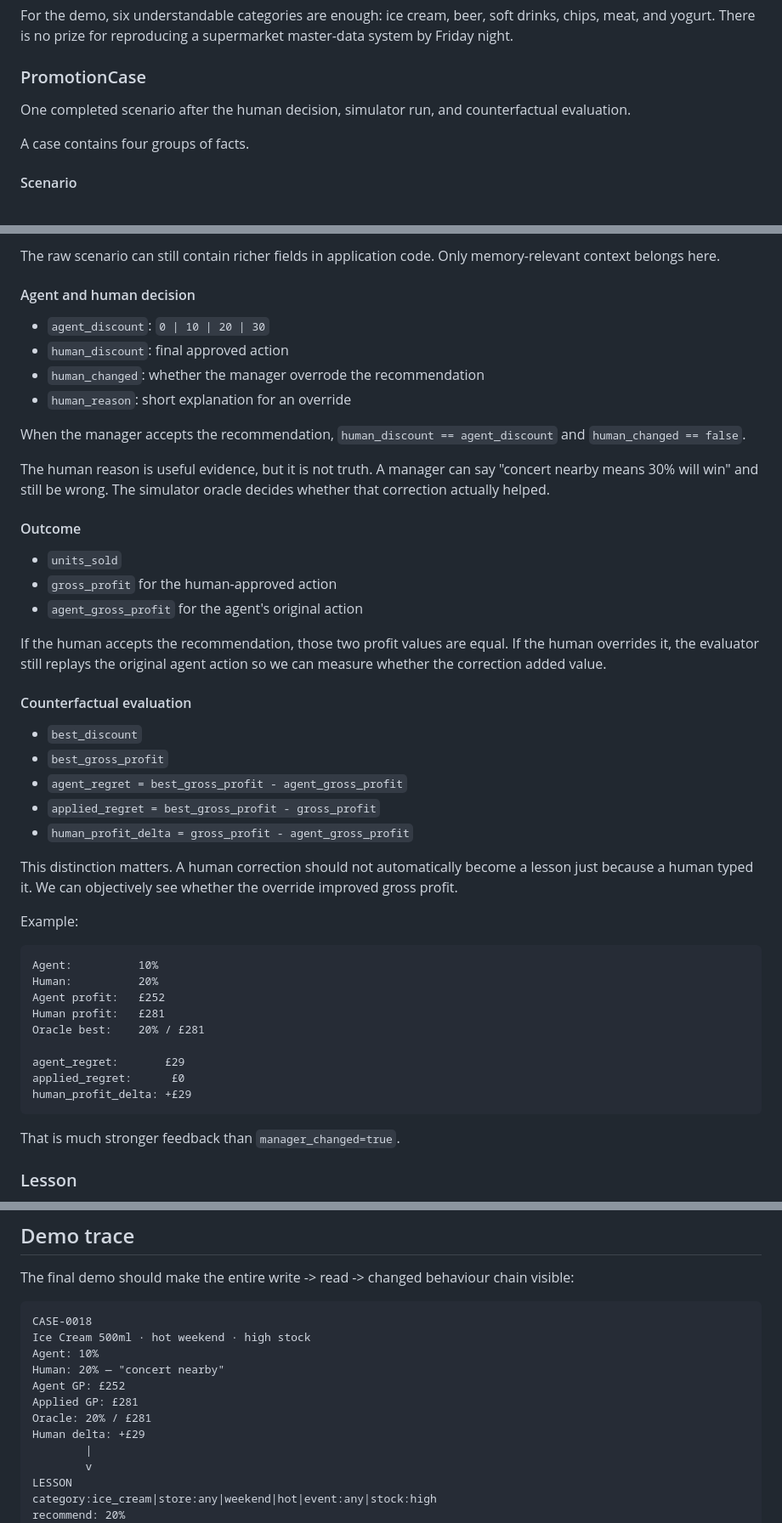
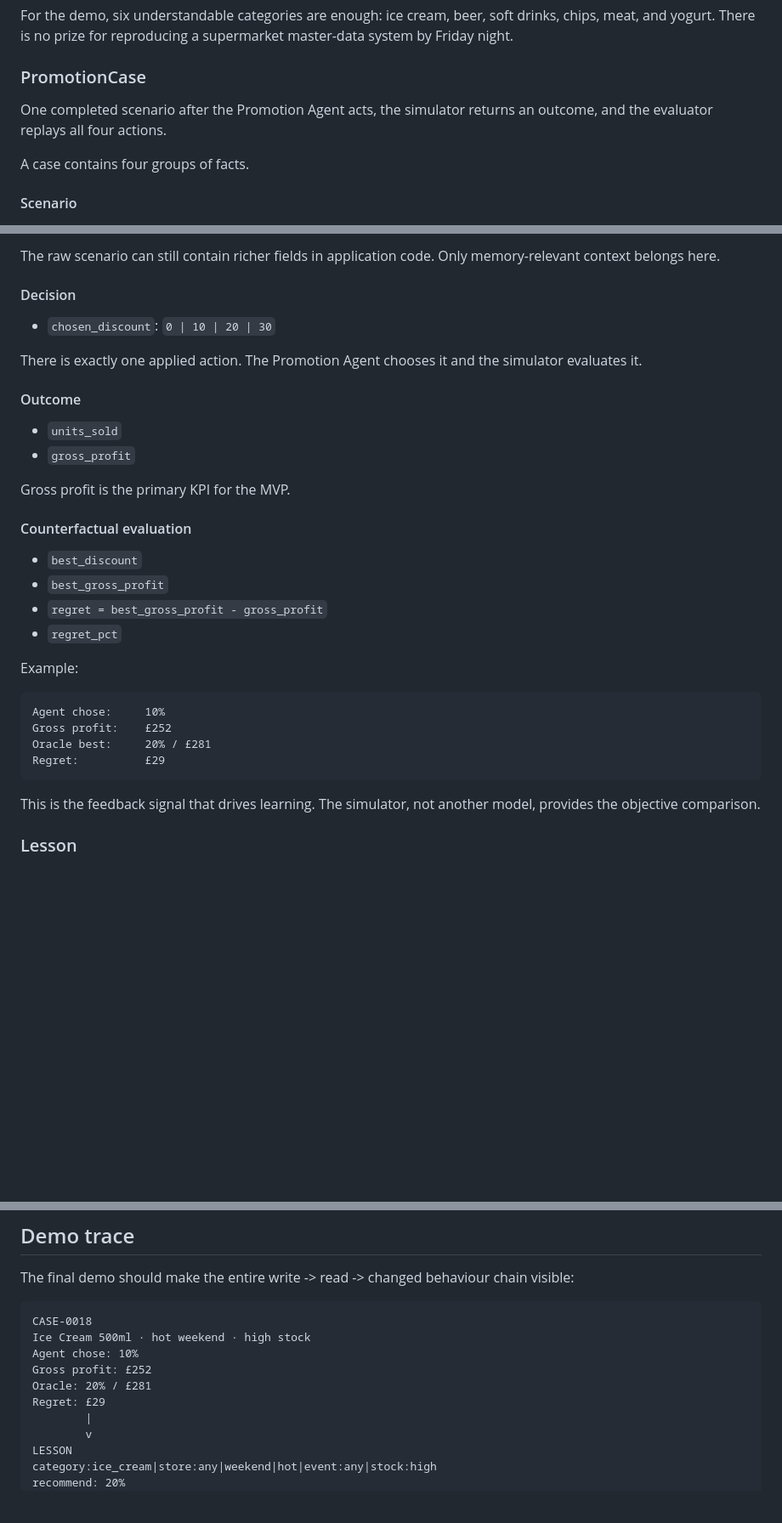
Before and after one commit to podlodka-ai-club/snowball, a Markdown page: docs/xmemory/README.md, 3 parts joined by grey strips. Shown at 85% size. Drawn GitHub-style; blank space fills up the shorter version.

Commit message:
Remove human-in-the-loop from xmemory design

````diff
--- a/docs/xmemory/README.md
+++ b/docs/xmemory/README.md
@@ -49,7 +49,7 @@ For the demo, six understandable categories are enough: ice cream, beer, soft dr
 
 ### PromotionCase
 
-One completed scenario after the human decision, simulator run, and counterfactual evaluation.
+One completed scenario after the Promotion Agent acts, the simulator returns an outcome, and the evaluator replays all four actions.
 
 A case contains four groups of facts.
 
@@ -69,50 +69,36 @@ A case contains four groups of facts.
 
 The raw scenario can still contain richer fields in application code. Only memory-relevant context belongs here.
 
-#### Agent and human decision
+#### Decision
 
-- `agent_discount`: `0 | 10 | 20 | 30`
-- `human_discount`: final approved action
-- `human_changed`: whether the manager overrode the recommendation
-- `human_reason`: short explanation for an override
+- `chosen_discount`: `0 | 10 | 20 | 30`
 
-When the manager accepts the recommendation, `human_discount == agent_discount` and `human_changed == false`.
-
-The human reason is useful evidence, but it is not truth. A manager can say "concert nearby means 30% will win" and still be wrong. The simulator oracle decides whether that correction actually helped.
+There is exactly one applied action. The Promotion Agent chooses it and the simulator evaluates it.
 
 #### Outcome
 
 - `units_sold`
-- `gross_profit` for the human-approved action
-- `agent_gross_profit` for the agent's original action
+- `gross_profit`
 
-If the human accepts the recommendation, those two profit values are equal. If the human overrides it, the evaluator still replays the original agent action so we can measure whether the correction added value.
+Gross profit is the primary KPI for the MVP.
 
 #### Counterfactual evaluation
 
 - `best_discount`
 - `best_gross_profit`
-- `agent_regret = best_gross_profit - agent_gross_profit`
-- `applied_regret = best_gross_profit - gross_profit`
-- `human_profit_delta = gross_profit - agent_gross_profit`
-
-This distinction matters. A human correction should not automatically become a lesson just because a human typed it. We can objectively see whether the override improved gross profit.
+- `regret = best_gross_profit - gross_profit`
+- `regret_pct`
 
 Example:
 
 ```text
-Agent:          10%
-Human:          20%
-Agent profit:   £252
-Human profit:   £281
-Oracle best:    20% / £281
-
-agent_regret:       £29
-applied_regret:      £0
-human_profit_delta: +£29
+Agent chose:     10%
+Gross profit:    £252
+Oracle best:     20% / £281
+Regret:          £29
 ```
 
-That is much stronger feedback than `manager_changed=true`.
+This is the feedback signal that drives learning. The simulator, not another model, provides the objective comparison.
 
 ### Lesson
 
@@ -286,12 +259,10 @@ The final demo should make the entire write -> read -> changed behaviour chain v
 ```text
 CASE-0018
 Ice Cream 500ml · hot weekend · high stock
-Agent: 10%
-Human: 20% — "concert nearby"
-Agent GP: £252
-Applied GP: £281
+Agent chose: 10%
+Gross profit: £252
 Oracle: 20% / £281
-Human delta: +£29
+Regret: £29
         |
         v
 LESSON
````
Also changed, not shown: other parts of docs/xmemory/README.md (+15 -28 lines).
